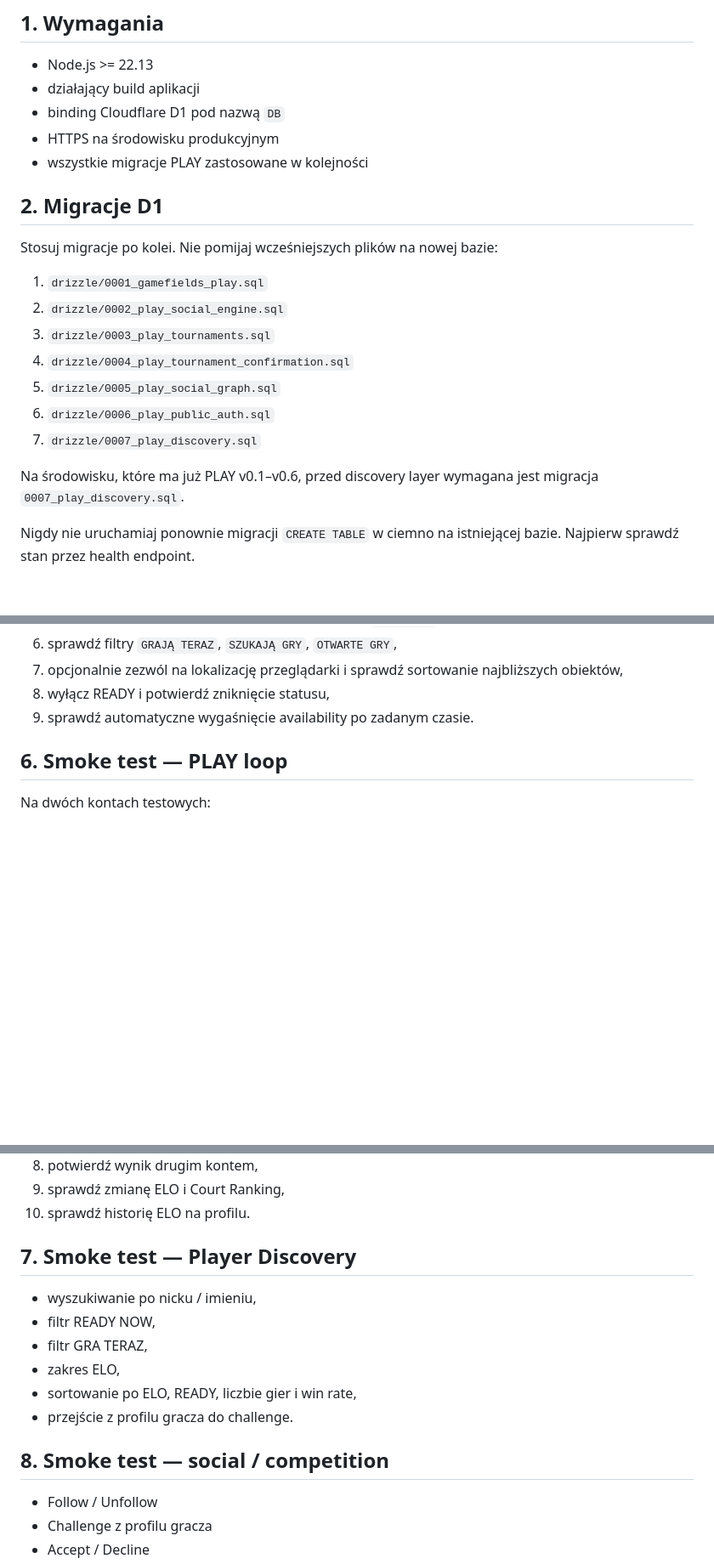
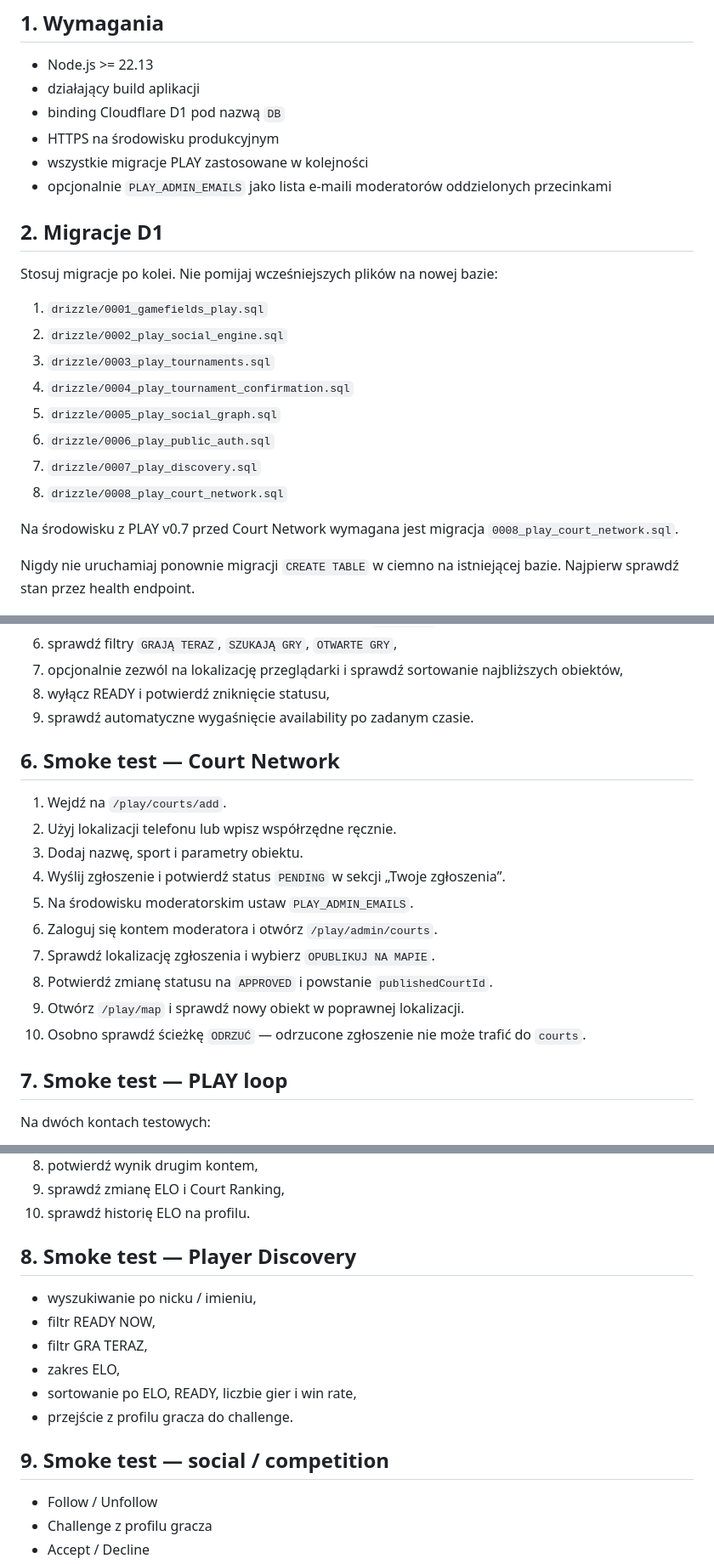
Before and after one commit to DamianRyh/gamefields-os, a Markdown page: docs/PLAY_RELEASE.md, 3 parts joined by grey strips. Shown at 85% size. Drawn GitHub-style; blank space fills up the shorter version.

Commit message:
docs(play): add court network release steps

```diff
--- a/docs/PLAY_RELEASE.md
+++ b/docs/PLAY_RELEASE.md
@@ -9,6 +9,7 @@ Ten dokument opisuje minimalny proces wypuszczenia Gamefields PLAY na środowisk
 - binding Cloudflare D1 pod nazwą `DB`
 - HTTPS na środowisku produkcyjnym
 - wszystkie migracje PLAY zastosowane w kolejności
+- opcjonalnie `PLAY_ADMIN_EMAILS` jako lista e-maili moderatorów oddzielonych przecinkami
 
 ## 2. Migracje D1
 
@@ -21,8 +22,9 @@ Stosuj migracje po kolei. Nie pomijaj wcześniejszych plików na nowej bazie:
 5. `drizzle/0005_play_social_graph.sql`
 6. `drizzle/0006_play_public_auth.sql`
 7. `drizzle/0007_play_discovery.sql`
+8. `drizzle/0008_play_court_network.sql`
 
-Na środowisku, które ma już PLAY v0.1–v0.6, przed discovery layer wymagana jest migracja `0007_play_discovery.sql`.
+Na środowisku z PLAY v0.7 przed Court Network wymagana jest migracja `0008_play_court_network.sql`.
 
 Nigdy nie uruchamiaj ponownie migracji `CREATE TABLE` w ciemno na istniejącej bazie. Najpierw sprawdź stan przez health endpoint.
 
@@ -69,7 +71,20 @@ Na co najmniej dwóch kontach testowych:
 8. wyłącz READY i potwierdź zniknięcie statusu,
 9. sprawdź automatyczne wygaśnięcie availability po zadanym czasie.
 
-## 6. Smoke test — PLAY loop
+## 6. Smoke test — Court Network
+
+1. Wejdź na `/play/courts/add`.
+2. Użyj lokalizacji telefonu lub wpisz współrzędne ręcznie.
+3. Dodaj nazwę, sport i parametry obiektu.
+4. Wyślij zgłoszenie i potwierdź status `PENDING` w sekcji „Twoje zgłoszenia”.
+5. Na środowisku moderatorskim ustaw `PLAY_ADMIN_EMAILS`.
+6. Zaloguj się kontem moderatora i otwórz `/play/admin/courts`.
+7. Sprawdź lokalizację zgłoszenia i wybierz `OPUBLIKUJ NA MAPIE`.
+8. Potwierdź zmianę statusu na `APPROVED` i powstanie `publishedCourtId`.
+9. Otwórz `/play/map` i sprawdź nowy obiekt w poprawnej lokalizacji.
+10. Osobno sprawdź ścieżkę `ODRZUĆ` — odrzucone zgłoszenie nie może trafić do `courts`.
+
+## 7. Smoke test — PLAY loop
 
 Na dwóch kontach testowych:
 
@@ -84,7 +99,7 @@ Na dwóch kontach testowych:
 9. sprawdź zmianę ELO i Court Ranking,
 10. sprawdź historię ELO na profilu.
 
-## 7. Smoke test — Player Discovery
+## 8. Smoke test — Player Discovery
 
 - wyszukiwanie po nicku / imieniu,
 - filtr READY NOW,
@@ -93,7 +108,7 @@ Na dwóch kontach testowych:
 - sortowanie po ELO, READY, liczbie gier i win rate,
 - przejście z profilu gracza do challenge.
 
-## 8. Smoke test — social / competition
+## 9. Smoke test — social / competition
 
 - Follow / Unfollow
 - Challenge z profilu gracza
```
Also changed, not shown: other parts of docs/PLAY_RELEASE.md (+8 -5 lines).
